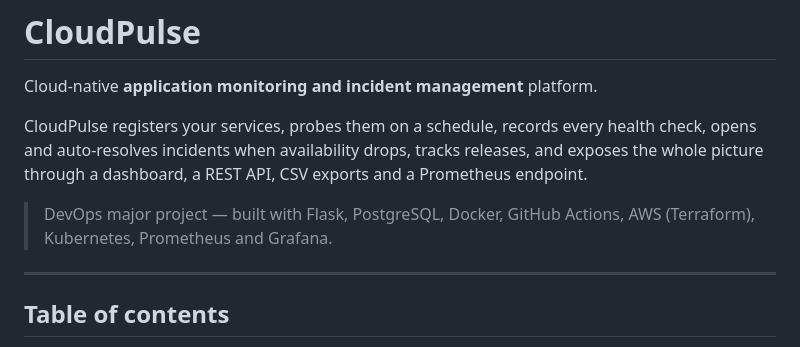
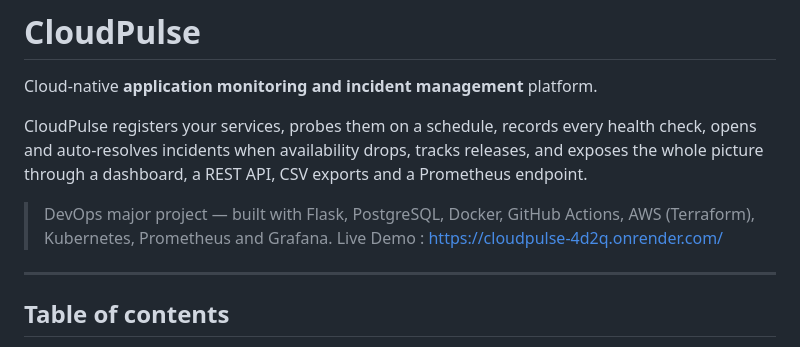
Before and after one commit to kumarsunny33460-dbg/CloudPulse, a Markdown page: README.md, the part around the change. Rendered like a GitHub page.

Commit message:
Update README with live demo link
Add live demo link to README

```diff
--- a/README.md
+++ b/README.md
@@ -9,6 +9,7 @@ exports and a Prometheus endpoint.
 
 > DevOps major project — built with Flask, PostgreSQL, Docker, GitHub Actions,
 > AWS (Terraform), Kubernetes, Prometheus and Grafana.
+> Live Demo : https://cloudpulse-4d2q.onrender.com/
 
 ---
 
```
